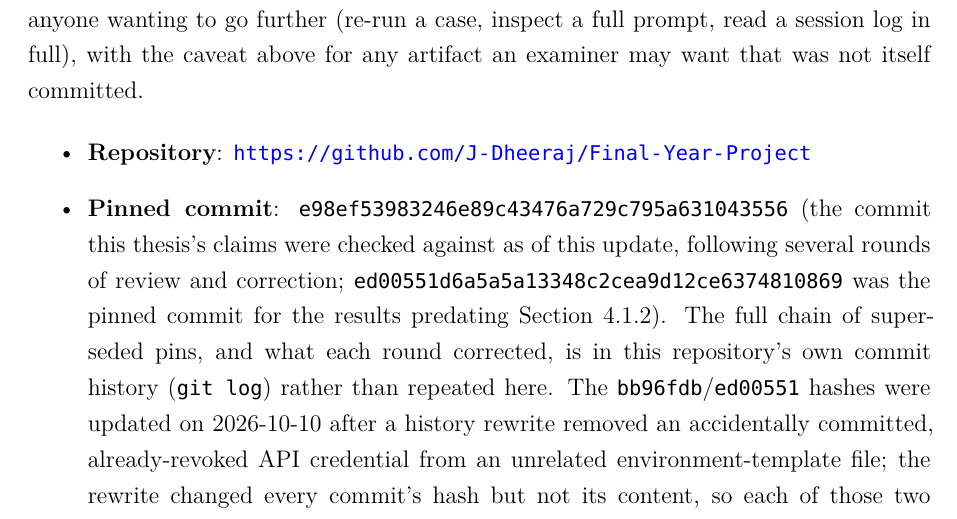
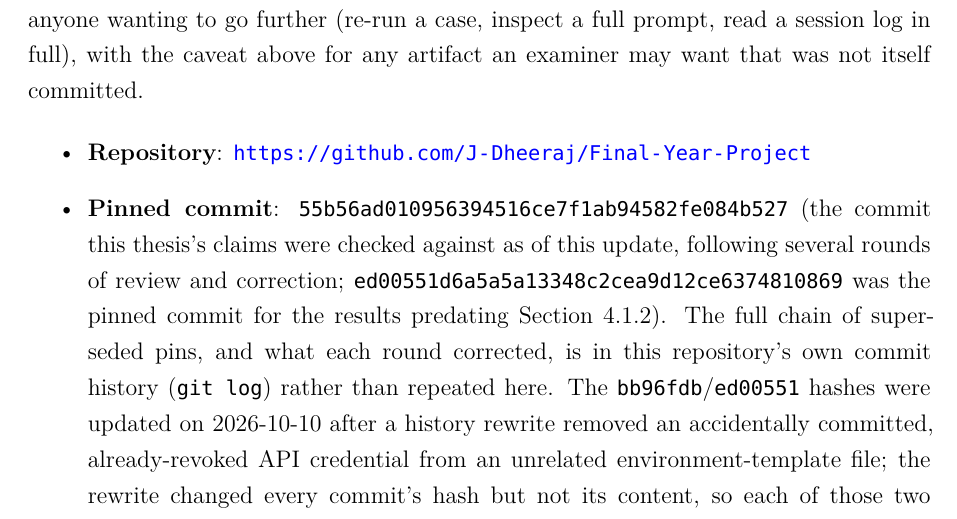
Before and after one commit to J-Dheeraj/Final-Year-Project, a LaTeX thesis (free5gc_full_deployment/FYP_Report_main_upgraded.tex): part of page 114 of 116, cut so that both start at the same text. Compiled offline with XeLaTeX; a missing font is replaced by an installed copy or a similar font.

Commit message:
docs: fill in appendix pin with the real commit hash

```diff
--- a/free5gc_full_deployment/FYP_Report_main_upgraded.tex
+++ b/free5gc_full_deployment/FYP_Report_main_upgraded.tex
@@ -1437,7 +1437,7 @@ The tracked reports, session logs, prompts, and source code referenced in this t
 
 \begin{itemize}
 \item \textbf{Repository}: \url{https://github.com/J-Dheeraj/Final-Year-Project}
-\item \textbf{Pinned commit}: \texttt{e98ef53983246e89c43476a729c795a631043556} (the commit this thesis's claims were checked against as of this update, following several rounds of review and correction; \texttt{ed00551d6a5a5a13348c2cea9d12ce6374810869} was the pinned commit for the results predating Section~\ref{sec:corrected-validator}). The full chain of superseded pins, and what each round corrected, is in this repository's own commit history (\texttt{git log}) rather than repeated here. The \texttt{bb96fdb}/\texttt{ed00551} hashes were updated on 2026-10-10 after a history rewrite removed an accidentally committed, already-revoked API credential from an unrelated environment-template file; the rewrite changed every commit's hash but not its content, so each of those two hashes still points to the same commit content the original pin identified. As with every prior pin in this project, \texttt{git tag -l 'fyp-rd-freeze-*'} lists any newer freeze tag superseding this one.
+\item \textbf{Pinned commit}: \texttt{55b56ad010956394516ce7f1ab94582fe084b527} (the commit this thesis's claims were checked against as of this update, following several rounds of review and correction; \texttt{ed00551d6a5a5a13348c2cea9d12ce6374810869} was the pinned commit for the results predating Section~\ref{sec:corrected-validator}). The full chain of superseded pins, and what each round corrected, is in this repository's own commit history (\texttt{git log}) rather than repeated here. The \texttt{bb96fdb}/\texttt{ed00551} hashes were updated on 2026-10-10 after a history rewrite removed an accidentally committed, already-revoked API credential from an unrelated environment-template file; the rewrite changed every commit's hash but not its content, so each of those two hashes still points to the same commit content the original pin identified. As with every prior pin in this project, \texttt{git tag -l 'fyp-rd-freeze-*'} lists any newer freeze tag superseding this one.
 \end{itemize}
 
 \begin{longtable}{@{}p{6.5cm}p{6cm}@{}}
```
Also changed, not shown: free5gc_full_deployment/FYP_Report_main_upgraded.pdf.
